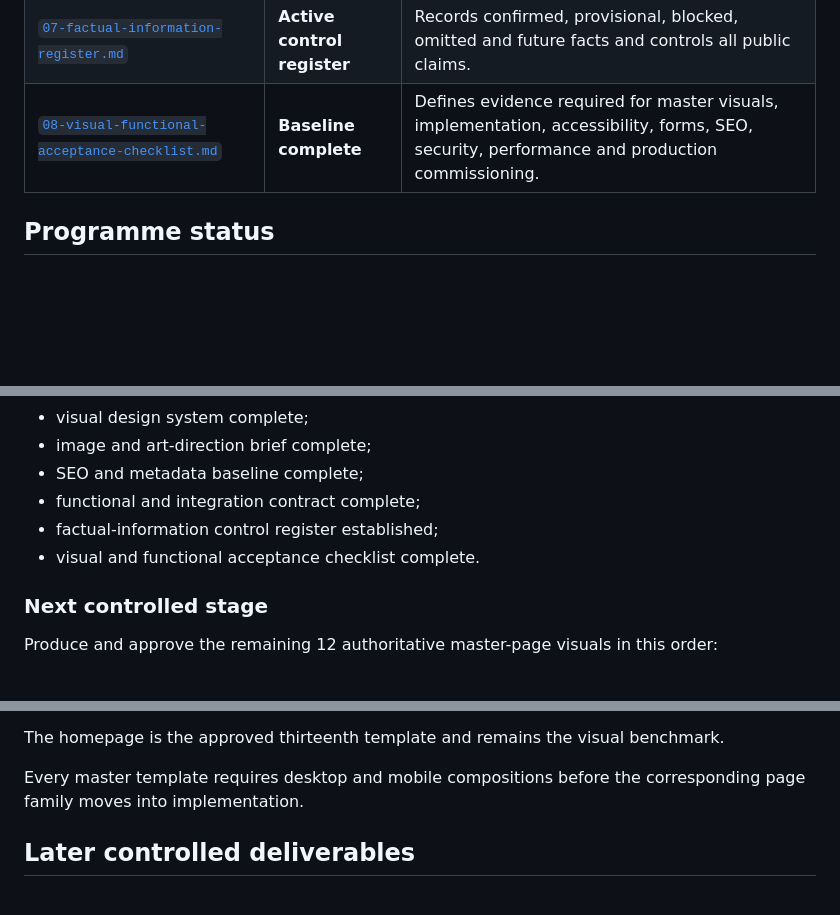
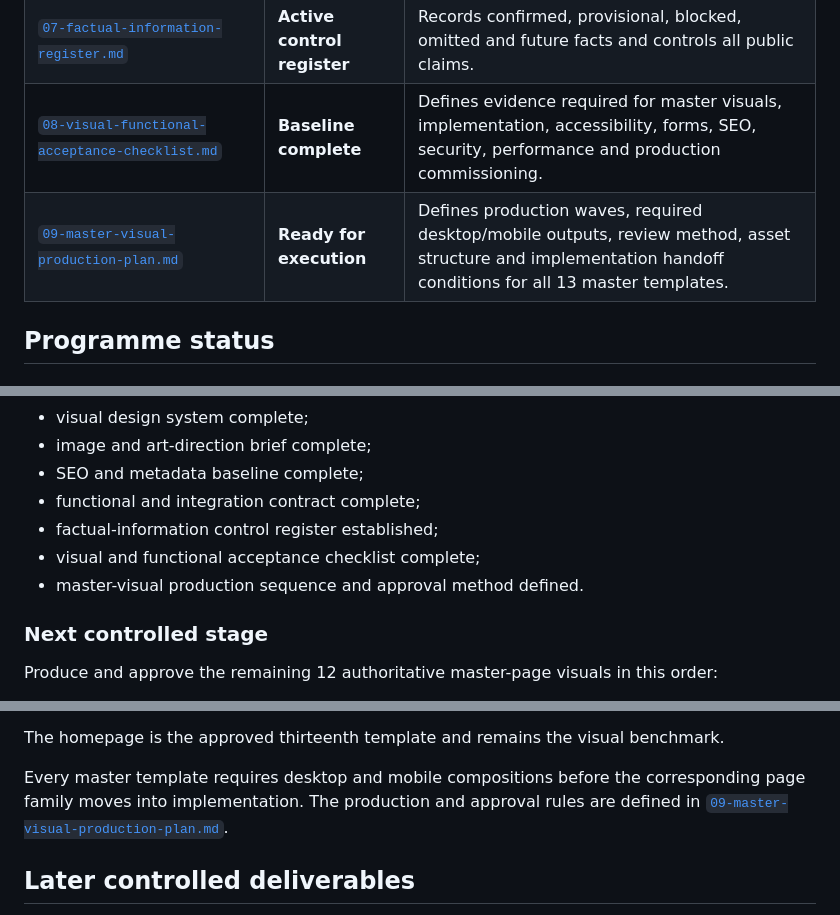
Before and after one commit to tafari3/techgrity-website, a Markdown page: docs/README.md, 3 parts joined by grey strips. Rendered like a GitHub page; blank space fills up the shorter version.

Commit message:
Add master visual production plan

```diff
--- a/docs/README.md
+++ b/docs/README.md
@@ -15,6 +15,7 @@ This directory is the authoritative source of truth for the Techgrity Systems co
 | [`06-functional-integration-specification.md`](06-functional-integration-specification.md) | **Baseline complete** | Defines navigation, forms, document handling, mail routing, privacy, cookies, security, monitoring and deployment behaviour. |
 | [`07-factual-information-register.md`](07-factual-information-register.md) | **Active control register** | Records confirmed, provisional, blocked, omitted and future facts and controls all public claims. |
 | [`08-visual-functional-acceptance-checklist.md`](08-visual-functional-acceptance-checklist.md) | **Baseline complete** | Defines evidence required for master visuals, implementation, accessibility, forms, SEO, security, performance and production commissioning. |
+| [`09-master-visual-production-plan.md`](09-master-visual-production-plan.md) | **Ready for execution** | Defines production waves, required desktop/mobile outputs, review method, asset structure and implementation handoff conditions for all 13 master templates. |
 
 ## Programme status
 
@@ -29,7 +30,8 @@ This directory is the authoritative source of truth for the Techgrity Systems co
 - SEO and metadata baseline complete;
 - functional and integration contract complete;
 - factual-information control register established;
-- visual and functional acceptance checklist complete.
+- visual and functional acceptance checklist complete;
+- master-visual production sequence and approval method defined.
 
 ### Next controlled stage
 
@@ -50,7 +52,7 @@ Produce and approve the remaining 12 authoritative master-page visuals in this o
 
 The homepage is the approved thirteenth template and remains the visual benchmark.
 
-Every master template requires desktop and mobile compositions before the corresponding page family moves into implementation.
+Every master template requires desktop and mobile compositions before the corresponding page family moves into implementation. The production and approval rules are defined in [`09-master-visual-production-plan.md`](09-master-visual-production-plan.md).
 
 ## Later controlled deliverables
 
```
